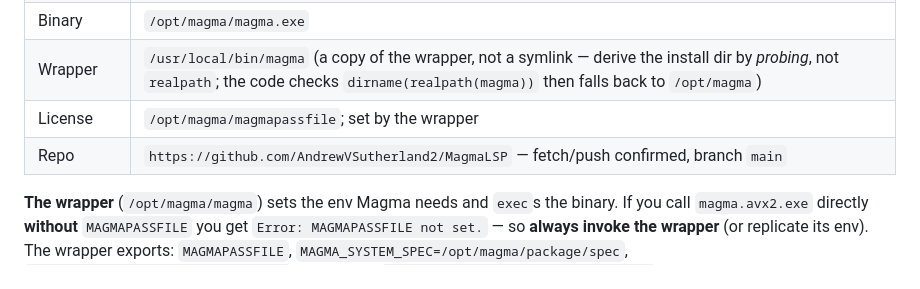
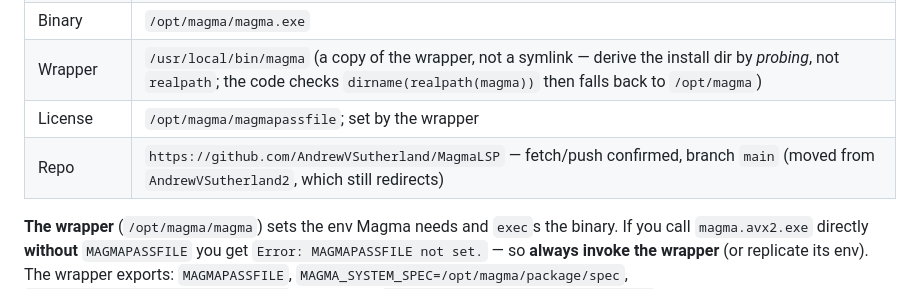
Before and after one commit to AndrewVSutherland/MagmaLSP, a Markdown page: CLAUDE.md, the part around the change. GitHub-like rendering.

Commit message:
CLAUDE.md: update repo URL to AndrewVSutherland/MagmaLSP (moved from ...2)
The GitHub repo moved from AndrewVSutherland2 to AndrewVSutherland (the old
name still redirects). Update the documented URL and the local git remote to
the canonical location.

Co-Authored-By: Claude Fable 5 <noreply@anthropic.com>
Claude-Session: https://claude.ai/code/session_01Bd6ann2q2QkAFgeQisX7k8

```diff
--- a/CLAUDE.md
+++ b/CLAUDE.md
@@ -36,7 +36,7 @@ Current environment (verified 2026-08):
 | Binary | `/opt/magma/magma.exe` |
 | Wrapper | `/usr/local/bin/magma` (a copy of the wrapper, not a symlink — derive the install dir by *probing*, not `realpath`; the code checks `dirname(realpath(magma))` then falls back to `/opt/magma`) |
 | License | `/opt/magma/magmapassfile`; set by the wrapper |
-| Repo | `https://github.com/AndrewVSutherland2/MagmaLSP` — fetch/push confirmed, branch `main` |
+| Repo | `https://github.com/AndrewVSutherland/MagmaLSP` — fetch/push confirmed, branch `main` (moved from `AndrewVSutherland2`, which still redirects) |
 
 **The wrapper** (`/opt/magma/magma`) sets the env Magma needs and `exec`s the binary. If you call
 `magma.avx2.exe` directly **without** `MAGMAPASSFILE` you get `Error: MAGMAPASSFILE not set.` — so **always
```
